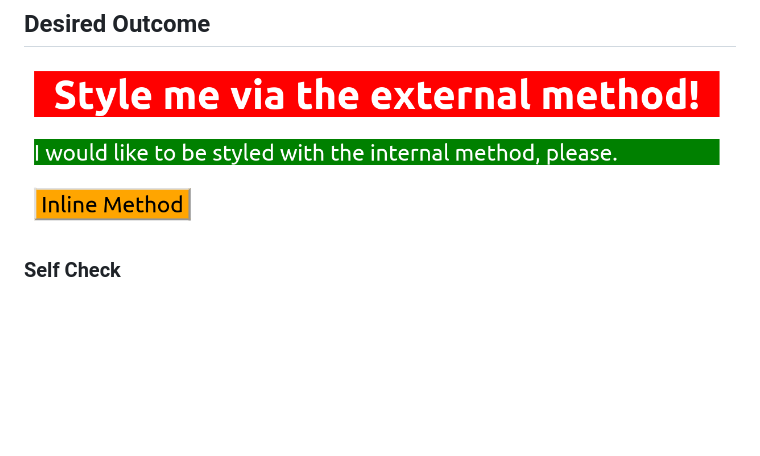
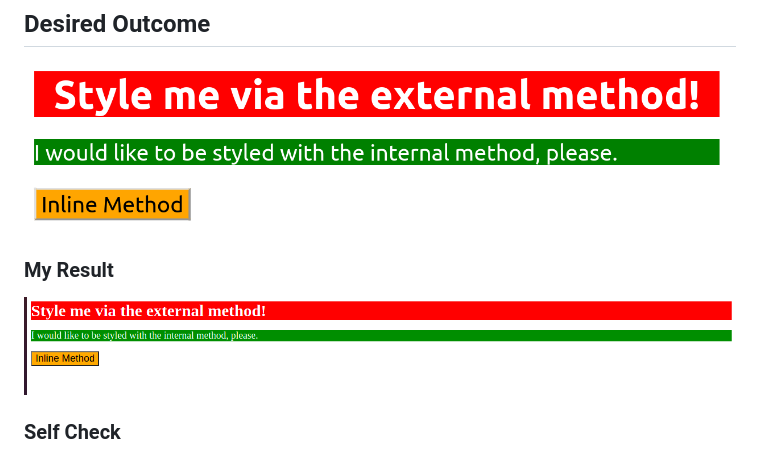
Before and after one commit to devmeli/final_result_TOP, a Markdown page: 01-css-methods/README.md, the part around the change. Rendered like a GitHub page; pictures changed too: 01-css-methods/result.png (added); blank space fills up the shorter version.

Commit message:
added my solution screenshot

```diff
--- a/01-css-methods/README.md
+++ b/01-css-methods/README.md
@@ -12,6 +12,9 @@ The properties you need to add to each element are:
 ## Desired Outcome
 ![desired outcome](./desired-outcome.png)
 
+### My Result
+![desired outcome](./result.png)
+
 
 ### Self Check
 - Did you use all three methods of adding CSS to an HTML file?
```
